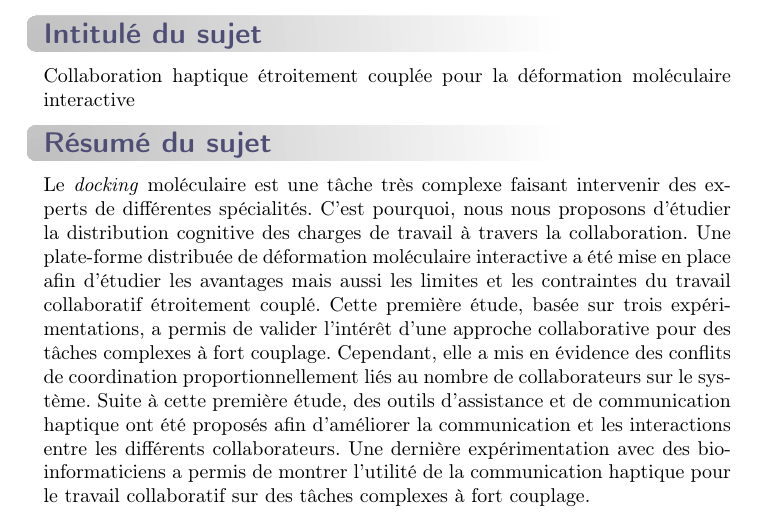
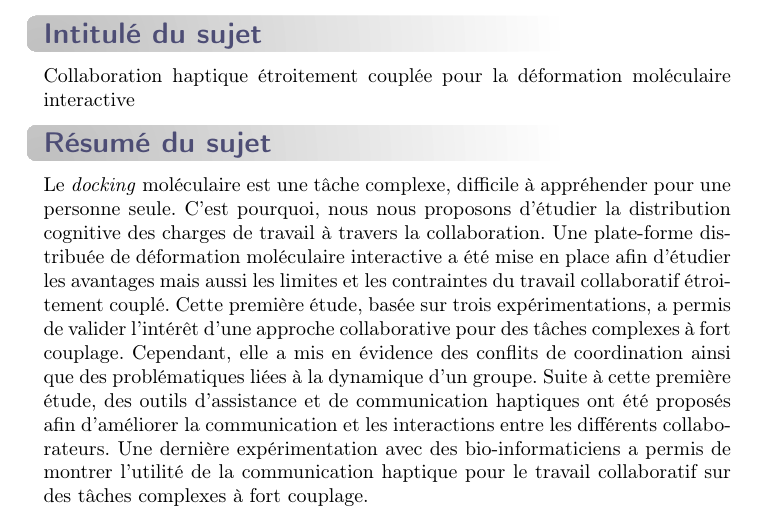
Before and after one commit to simard/These, a LaTeX document (abstract/main.tex): part of the page, cut so that both start at the same text. The pictures show the PDF file abstract/Abstract.pdf that the author committed with the source.

Commit message:
Improve the abstract of the thesis
Change some details in the abstract of the thesis.

```diff
--- a/abstract/main.tex
+++ b/abstract/main.tex
@@ -62,14 +62,12 @@
 	\end{mytabular}
 	\section*{Intitulé du sujet}
 	Collaboration haptique étroitement couplée pour la déformation moléculaire interactive
-	%Assistance haptique pour le travail collaboratif sur des tâches de manipulation moléculaire à fort couplage
-	%Communication haptique pour la déformation moléculaire à fort couplage en collaboration
 	\section*{Résumé du sujet}
-	Le \myemph{docking} moléculaire est une tâche très complexe faisant intervenir des experts de différentes spécialités.
+	Le \myemph{docking} moléculaire est une tâche complexe, difficile à appréhender pour une personne seule.
 	C'est pourquoi, nous nous proposons d'étudier la distribution cognitive des charges de travail à travers la collaboration.
 	Une plate-forme distribuée de déformation moléculaire interactive a été mise en place afin d'étudier les avantages mais aussi les limites et les contraintes du travail collaboratif étroitement couplé.
 	Cette première étude, basée sur trois expérimentations, a permis de valider l'intérêt d'une approche collaborative pour des tâches complexes à fort couplage.
-	Cependant, elle a mis en évidence des conflits de coordination proportionnellement liés au nombre de collaborateurs sur le système.
-	Suite à cette première étude, des outils d'assistance et de communication haptique ont été proposés afin d'améliorer la communication et les interactions entre les différents collaborateurs.
+	Cependant, elle a mis en évidence des conflits de coordination ainsi que des problématiques liées à la dynamique d'un groupe.
+	Suite à cette première étude, des outils d'assistance et de communication haptiques ont été proposés afin d'améliorer la communication et les interactions entre les différents collaborateurs.
 	Une dernière expérimentation avec des bio-informaticiens a permis de montrer l'utilité de la communication haptique pour le travail collaboratif sur des tâches complexes à fort couplage.
 \end{document}
```
Also changed, not shown: abstract/Abstract.pdf.
